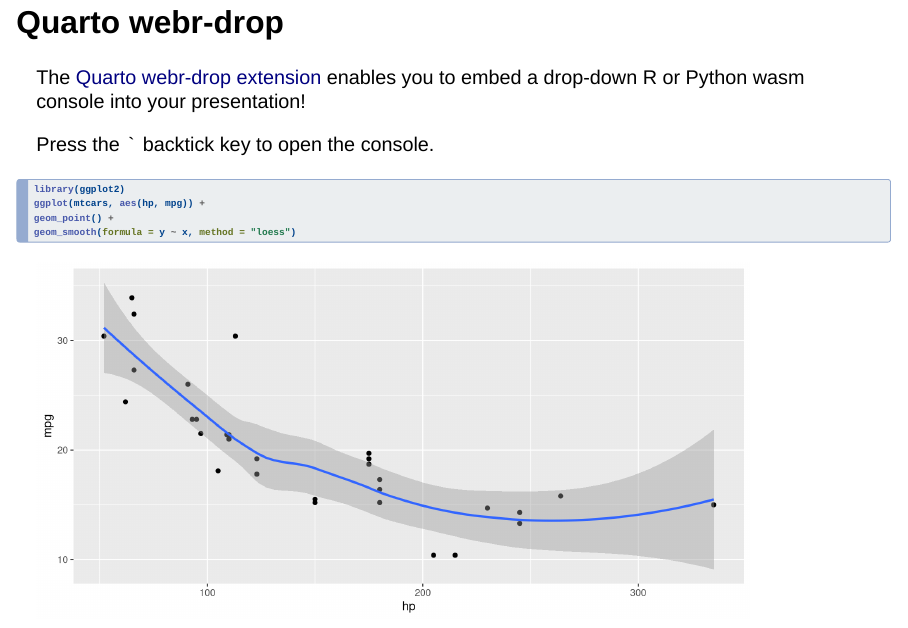
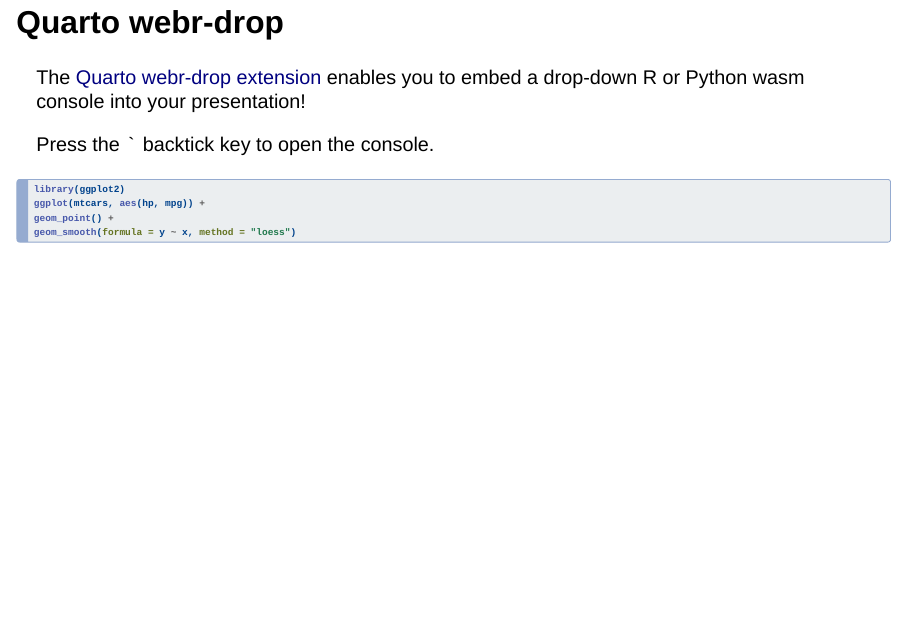
Before and after one commit to statik/cc-quarto-webr-drop, a Quarto document (index.qmd): page 2 of 3 before the commit and page 2 of 2 after it. Rendered offline with R 4.5, knitr and Pandoc in place of Quarto, with nearby package versions; drawn as Slidy slides in place of the format the file asks for.

Commit message:
Revert "force a publish failure"
This reverts commit dfb56e8bdd02f3879aa77482fcb239325e3ff205.

````diff
--- a/index.qmd
+++ b/index.qmd
@@ -20,7 +20,7 @@
 Press the `` ` `` backtick key to open the console.
 
 ```{R}
-#| eval: true
+#| eval: false
 #| echo: true
 
 library(ggplot2)
````
